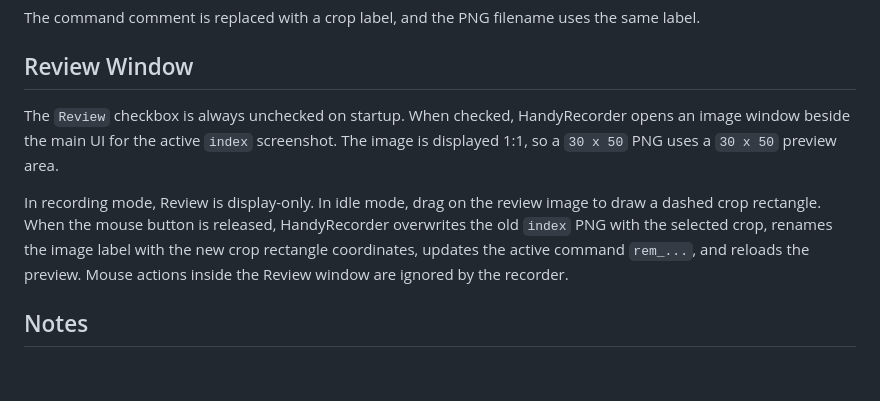
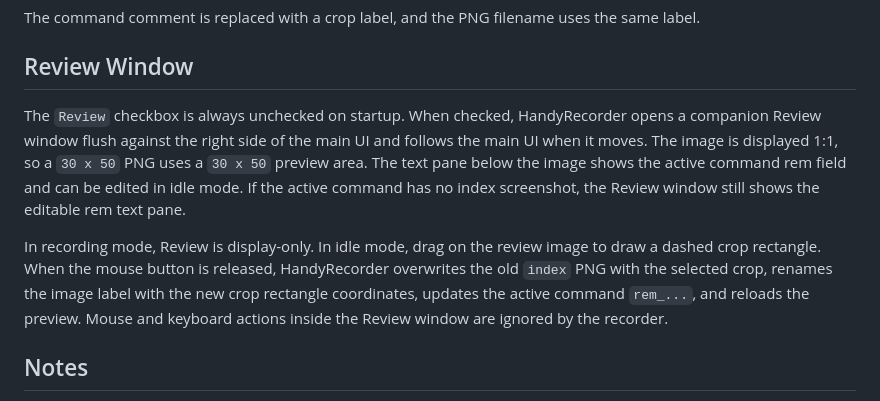
Before and after one commit to phyzjqkl/HandyRecorder, a Markdown page: README.MD, the part around the change. GitHub-like rendering; blank space fills up the shorter version.

Commit message:
Document Review rem editor

```diff
--- a/README.MD
+++ b/README.MD
@@ -313,13 +313,15 @@ The command comment is replaced with a crop label, and the PNG filename uses the
 ## Review Window
 
 The `Review` checkbox is always unchecked on startup.
-When checked, HandyRecorder opens an image window beside the main UI for the active `index` screenshot.
+When checked, HandyRecorder opens a companion Review window flush against the right side of the main UI and follows the main UI when it moves.
 The image is displayed 1:1, so a `30 x 50` PNG uses a `30 x 50` preview area.
+The text pane below the image shows the active command rem field and can be edited in idle mode.
+If the active command has no index screenshot, the Review window still shows the editable rem text pane.
 
 In recording mode, Review is display-only.
 In idle mode, drag on the review image to draw a dashed crop rectangle.
 When the mouse button is released, HandyRecorder overwrites the old `index` PNG with the selected crop, renames the image label with the new crop rectangle coordinates, updates the active command `rem_...`, and reloads the preview.
-Mouse actions inside the Review window are ignored by the recorder.
+Mouse and keyboard actions inside the Review window are ignored by the recorder.
 
 ## Notes
 
```
